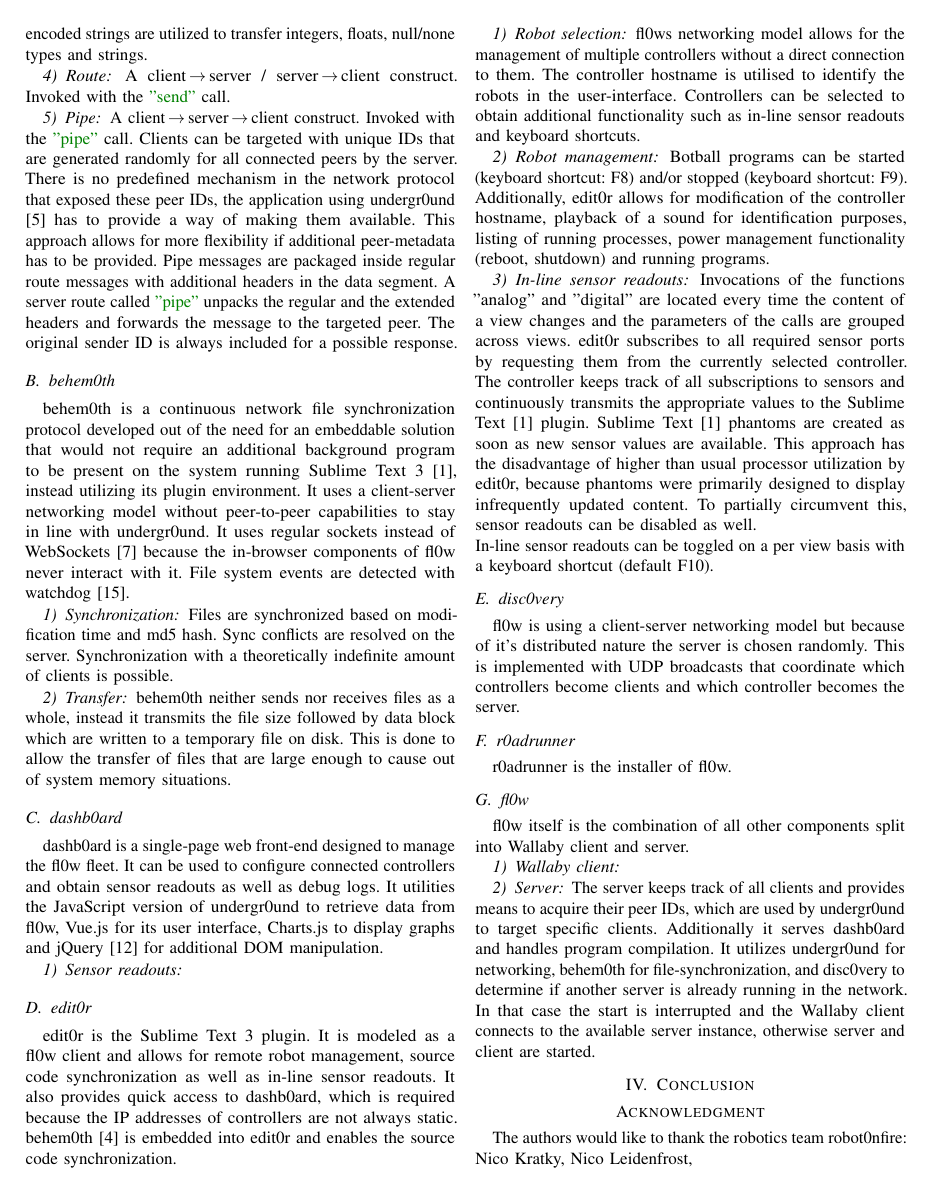
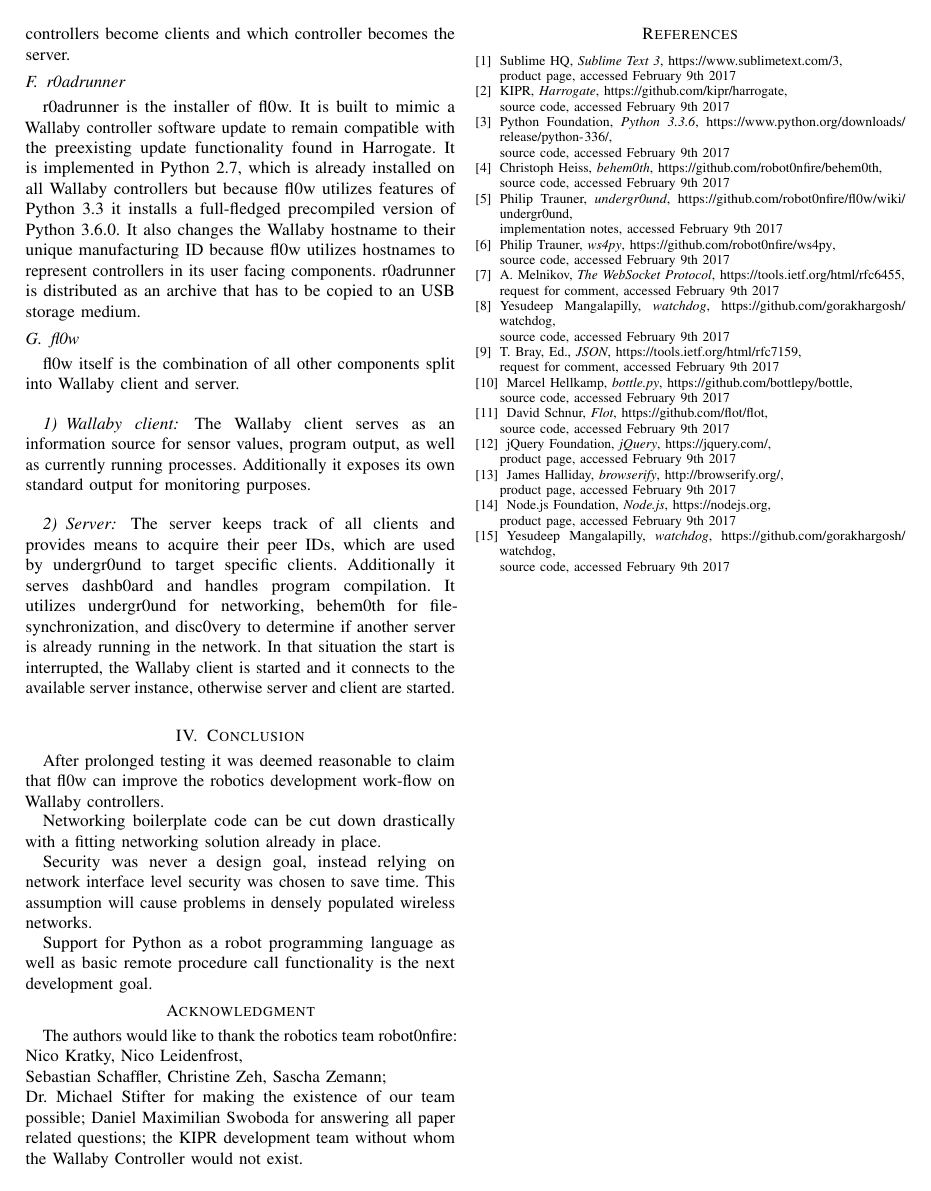
Before and after one commit to F-WuTS/fl0w-paper, a LaTeX paper (paper.tex): page 2 of 3 before the commit and page 3 of 3 after it. Compiled offline with pdfLaTeX; a missing font is replaced by an installed copy or a similar font; a LaTeX package or settings file that is missing is left out.

Commit message:
Added conclusion, improved behem0th, r0adrunner

```diff
--- a/paper.tex
+++ b/paper.tex
@@ -128,14 +133,7 @@ The original type of the data segment is present inside the header $($see Figure
-A client$\,\to\,$server / server$\,\to\,$client construct. Invoked with the {\color{deepgreen}"send"} call.
-
-\subsubsection{Pipe}
-A client$\,\to\,$server$\,\to\,$client construct. Invoked with the {\color{deepgreen}"pipe"} call. Clients can be targeted with unique IDs that are generated randomly for all connected peers by the server. There is no predefined mechanism in the network protocol that exposed these peer IDs, the application using undergr0und\cite{undergr0und:Philip Trauner} has to provide a way of making them available. This approach allows for more flexibility if additional peer-metadata has to be provided.
-Pipe messages are packaged inside regular route messages with additional headers in the data segment. A server route called {\color{deepgreen}"pipe"} unpacks the regular and the extended headers and forwards the message to the targeted peer. The original sender ID is always included for a possible response.
-
 \subsection{behem0th}
-behem0th is a continuous network file synchronization protocol developed out of the need for an embeddable solution that would not require an additional background program to be present on the system running Sublime Text 3\cite{Sublime Text 3:Sublime HQ}, instead utilizing its plugin environment. It uses a client-server networking model without peer-to-peer capabilities to stay in line with undergr0und. It uses regular sockets instead of WebSockets\cite{The WebSocket Protocol:A. Melnikov} because the in-browser components of fl0w never interact with it. File system events are detected with watchdog\cite{watchdog:Yesudeep Mangalapilly}.
+behem0th is a continuous network file synchronization protocol developed out of the need for an embeddable solution that would not require an additional background program to be present on the system running Sublime Text 3\cite{Sublime Text 3:Sublime HQ}, instead utilizing its plugin environment. It uses a client-server networking model without peer-to-peer capabilities to stay in line with undergr0und. It uses regular sockets instead of WebSockets\cite{The WebSocket Protocol:A. Melnikov} because the in-browser components of fl0w never interact with it. File system events are detected with watchdog\cite{watchdog:Yesudeep Mangalapilly}. \\
 
 \subsubsection{Synchronization}
-Files are synchronized based on modification time and md5 hash. Sync conflicts are resolved on the server. Synchronization with a theoretically indefinite amount of clients is possible.
+Files are synchronized based on modification time and md5 hash. Sync conflicts are resolved on the server. Synchronization with a theoretically indefinite amount of clients is possible.\\
 
 \subsubsection{Transfer}
-behem0th neither sends nor receives files as a whole, instead it transmits the file size followed by data block which are written to a temporary file on disk. This is done to allow the transfer of files that are large enough to cause out of system memory situations.
@@ -142,43 +154,49 @@ behem0th neither sends nor receives files as a whole, instead it transmits the f
 
 
 \subsection{dashb0ard}
-dashb0ard is a single-page web front-end designed to manage the fl0w fleet. It can be used to configure connected controllers and obtain sensor readouts as well as debug logs. It utilities the JavaScript version of undergr0und to retrieve data from fl0w, Vue.js for its user interface, Charts.js to display graphs and jQuery\cite{jQuery:jQuery Foundation} for additional DOM manipulation.
+dashb0ard is a single-page web front-end designed to manage the fl0w fleet. It can be used to configure connected controllers and obtain sensor readouts as well as debug logs. It utilities the JavaScript version of undergr0und to retrieve data from fl0w, Vue.js for its user interface, Bootstrap 3 as a design baseline, Charts.js to display graphs and jQuery\cite{jQuery:jQuery Foundation} for additional DOM manipulation.
 
 \subsubsection{Sensor readouts}
 
 
 \subsection{edit0r}
-edit0r is the Sublime Text 3 plugin. It is modeled as a fl0w client and allows for remote robot management, source code synchronization as well as in-line sensor readouts. It also provides quick access to dashb0ard, which is required because the IP addresses of controllers are not always static. behem0th\cite{behem0th:Christoph Heiss} is embedded into edit0r and enables the source code synchronization.
+edit0r is the Sublime Text 3 plugin. It is modeled as a fl0w client and allows for remote robot management, source code synchronization as well as in-line sensor readouts. \\It also provides quick access to dashb0ard, which is required because the IP addresses of controllers are not always static. behem0th\cite{behem0th:Christoph Heiss} is embedded into edit0r and enables the source code synchronization. In its current form only C programs are supported.\\
 
 \subsubsection{Robot selection}
-fl0ws networking model allows for the management of multiple controllers without a direct connection to them. The controller hostname is utilised to identify the robots in the user-interface. Controllers can be selected to obtain additional functionality such as in-line sensor readouts and keyboard shortcuts.
+fl0ws networking model allows for the management of multiple controllers without a direct connection to them. The controller hostname is utilised to identify the robots in the user-interface. Controllers can be selected to obtain additional functionality such as in-line sensor readouts and keyboard shortcuts.\\
 
 \subsubsection{Robot management}
 Botball programs can be started (keyboard shortcut: F8) and/or stopped (keyboard shortcut: F9).
-Additionally, edit0r allows for modification of the controller hostname, playback of a sound for identification purposes, listing of running processes, power management functionality (reboot, shutdown) and running programs.
+Additionally, edit0r allows for modification of the controller hostname, playback of a sound for identification purposes, listing of running processes, power management functionality (reboot, shutdown) and running programs.\\
 
 \subsubsection{In-line sensor readouts}
-Invocations of the functions "analog" and "digital" are located every time the content of a view changes and the parameters of the calls are grouped across views. edit0r subscribes to all required sensor ports by requesting them from the currently selected controller. The controller keeps track of all subscriptions to sensors and continuously transmits the appropriate values to the Sublime Text\cite{Sublime Text 3:Sublime HQ} plugin. Sublime Text \cite{Sublime Text 3:Sublime HQ} phantoms are created as soon as new sensor values are available. This approach has the disadvantage of higher than usual processor utilization by edit0r, because phantoms were primarily designed to display infrequently updated content. To partially circumvent this, sensor readouts can be disabled as well.\\
-In-line sensor readouts can be toggled on a per view basis with a keyboard shortcut (default F10).
+Invocations of the functions "analog" and "digital" are located every time the content of a view changes and the parameters of the calls are grouped across views. edit0r subscribes to all required sensor ports by requesting them from the currently selected controller. The controller keeps track of all subscriptions to sensors and continuously transmits the appropriate values to the Sublime Text\cite{Sublime Text 3:Sublime HQ} plugin. \\Sublime Text \cite{Sublime Text 3:Sublime HQ} phantoms are created as soon as new sensor values are available. This approach has the disadvantage of higher than usual processor utilization by edit0r, because phantoms were primarily designed to display infrequently updated content. To partially circumvent this, sensor readouts can be disabled and are not enabled by default.\\
+In-line sensor readouts can be toggled on a per view basis with a keyboard shortcut (default F10).\\
 
 \subsection{disc0very}
 fl0w is using a client-server networking model but because of it's distributed nature the server is chosen randomly. This is implemented with UDP broadcasts that coordinate which controllers become clients and which controller becomes the server.
 
 \subsection{r0adrunner}
-r0adrunner is the installer of fl0w.
+r0adrunner is the installer of fl0w. It is built to mimic a Wallaby controller software update to remain compatible with the preexisting update functionality found in Harrogate. It is implemented in Python 2.7, which is already installed on all Wallaby controllers but because fl0w utilizes features of Python 3.3 it installs a full-fledged precompiled version of Python 3.6.0. It also changes the Wallaby hostname to their unique manufacturing ID because fl0w utilizes hostnames to represent controllers in its user facing components. r0adrunner is distributed as an archive that has to be copied to an USB storage medium.
 
 \subsection{fl0w}
-fl0w itself is the combination of all other components split into Wallaby client and server.
+fl0w itself is the combination of all other components split into Wallaby client and server.\\
 
 \subsubsection{Wallaby client}
-
+The Wallaby client serves as an information source for sensor values, program output, as well as currently running processes. Additionally it exposes its own standard output for monitoring purposes.\\
 
 \subsubsection{Server}
-The server keeps track of all clients and provides means to acquire their peer IDs, which are used by undergr0und to target specific clients. Additionally it serves dashb0ard and handles program compilation. It utilizes undergr0und for networking, behem0th for file-synchronization, and disc0very to determine if another server is already running in the network. In that case the start is interrupted and the Wallaby client connects to the available server instance, otherwise server and client are started.
+The server keeps track of all clients and provides means to acquire their peer IDs, which are used by undergr0und to target specific clients. Additionally it serves dashb0ard and handles program compilation. It utilizes undergr0und for networking, behem0th for file-synchronization, and disc0very to determine if another server is already running in the network. In that situation the start is interrupted, the Wallaby client is started and it connects to the available server instance, otherwise server and client are started. \\
 
 \section{Conclusion}
 
+After prolonged testing it was deemed reasonable to claim that fl0w can improve the robotics development work-flow on Wallaby controllers.
 
+Networking boilerplate code can be cut down drastically with a fitting networking solution already in place.
+
+Security was never a design goal, instead relying on network interface level security was chosen to save time. This assumption will cause problems in densely populated wireless networks.
+
+Support for Python as a robot programming language as well as basic remote procedure call functionality is the next development goal.
 
 % section* for acknowledgment
 \section*{Acknowledgment}
```
Also changed, not shown: paper.tex (27 more changed lines).
